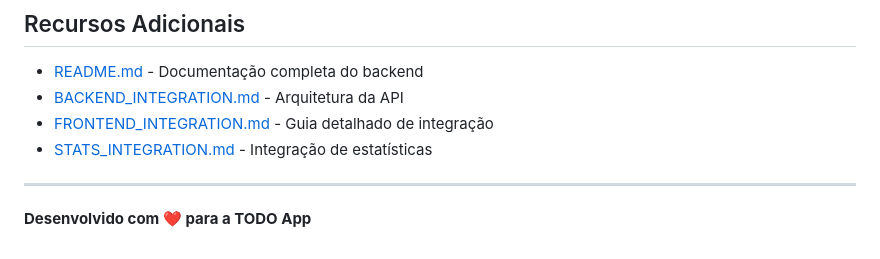
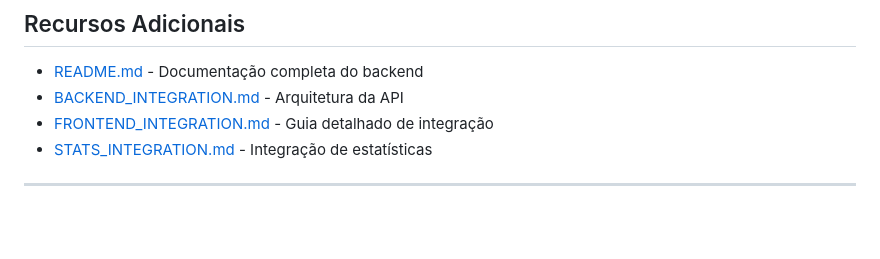
Before and after one commit to rodrigogomes-dev/Contactus_TodoList_Fullstack, a Markdown page: QUICK_START_FRONTEND.md, the part around the change. Drawn GitHub-style; blank space fills up the shorter version.

```diff
--- a/frontend/QUICK_START_FRONTEND.md
+++ b/QUICK_START_FRONTEND.md
@@ -362,5 +362,3 @@ firebase deploy
 - [STATS_INTEGRATION.md](STATS_INTEGRATION.md) - Integração de estatísticas
 
 ---
-
-**Desenvolvido com ❤️ para a TODO App**
```
Also changed, not shown: QUICK_START_BACKEND.md (+1 -1 lines).
